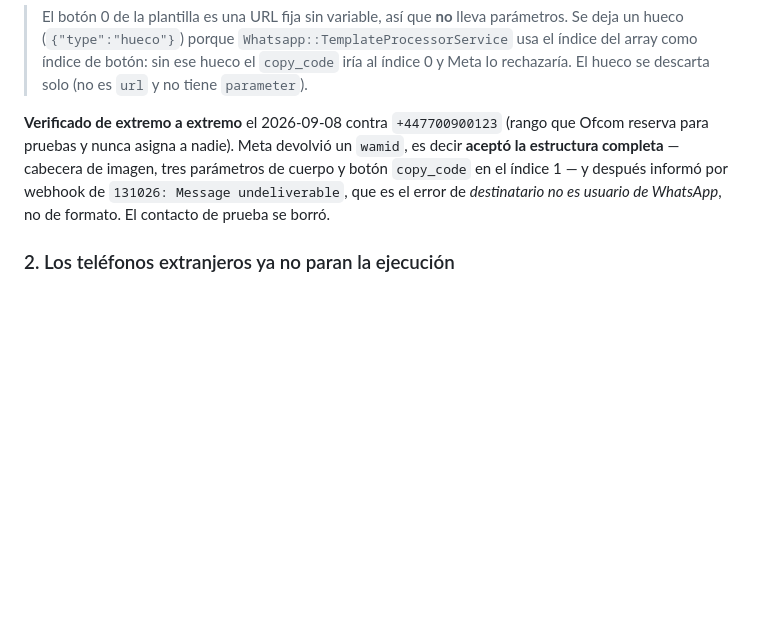
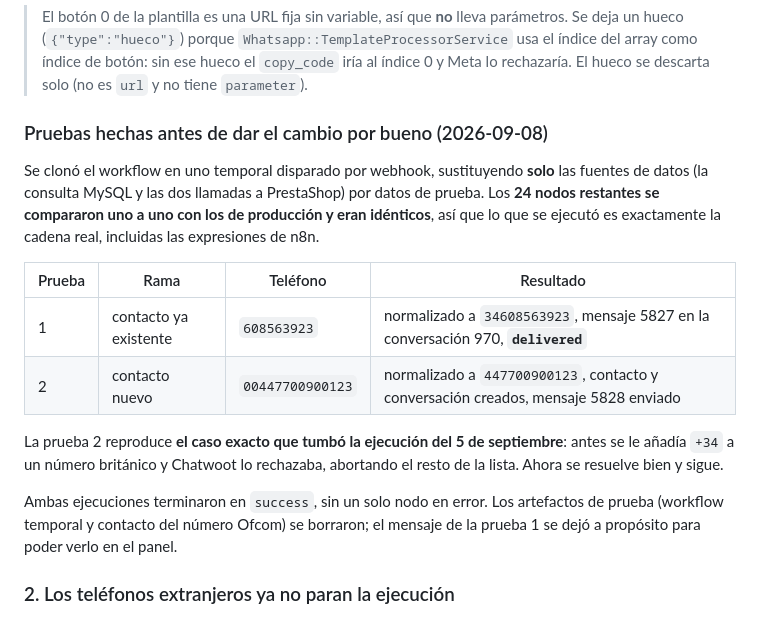
Before and after one commit to estrategafernandez/Prueba, a Markdown page: n8n/rincondelosgenios/README.md, the part around the change. Rendered like a GitHub page; blank space fills up the shorter version.

Commit message:
n8n rincondelosgenios: documenta las pruebas de la cadena de envio
Se clono el workflow en uno temporal por webhook sustituyendo solo MySQL y
PrestaShop; los 24 nodos restantes se comprobaron identicos a produccion.
Probadas las dos ramas: contacto existente (mensaje delivered al telefono de
prueba) y contacto nuevo con un numero 00447... que es el caso que abortaba la
ejecucion del 5 de septiembre.

Co-Authored-By: Claude Opus 5 <noreply@anthropic.com>
Claude-Session: https://claude.ai/code/session_01TU8RQxaXiEqP9AFDYN1FAJ

```diff
--- a/n8n/rincondelosgenios/README.md
+++ b/n8n/rincondelosgenios/README.md
@@ -54,12 +54,27 @@ El formato de `processed_params` es el "enhanced" de Chatwoot 4.x:
 > botón: sin ese hueco el `copy_code` iría al índice 0 y Meta lo rechazaría.
 > El hueco se descarta solo (no es `url` y no tiene `parameter`).
 
-**Verificado de extremo a extremo** el 2026-09-08 contra `+447700900123` (rango
-que Ofcom reserva para pruebas y nunca asigna a nadie). Meta devolvió un
-`wamid`, es decir **aceptó la estructura completa** — cabecera de imagen, tres
-parámetros de cuerpo y botón `copy_code` en el índice 1 — y después informó por
-webhook de `131026: Message undeliverable`, que es el error de *destinatario no
-es usuario de WhatsApp*, no de formato. El contacto de prueba se borró.
+### Pruebas hechas antes de dar el cambio por bueno (2026-09-08)
+
+Se clonó el workflow en uno temporal disparado por webhook, sustituyendo **solo**
+las fuentes de datos (la consulta MySQL y las dos llamadas a PrestaShop) por
+datos de prueba. Los **24 nodos restantes se compararon uno a uno con los de
+producción y eran idénticos**, así que lo que se ejecutó es exactamente la
+cadena real, incluidas las expresiones de n8n.
+
+| Prueba | Rama | Teléfono | Resultado |
+|---|---|---|---|
+| 1 | contacto ya existente | `608563923` | normalizado a `34608563923`, mensaje 5827 en la conversación 970, **`delivered`** |
+| 2 | contacto nuevo | `00447700900123` | normalizado a `447700900123`, contacto y conversación creados, mensaje 5828 enviado |
+
+La prueba 2 reproduce **el caso exacto que tumbó la ejecución del 5 de
+septiembre**: antes se le añadía `+34` a un número británico y Chatwoot lo
+rechazaba, abortando el resto de la lista. Ahora se resuelve bien y sigue.
+
+Ambas ejecuciones terminaron en `success`, sin un solo nodo en error. Los
+artefactos de prueba (workflow temporal y contacto del número Ofcom) se
+borraron; el mensaje de la prueba 1 se dejó a propósito para poder verlo en el
+panel.
 
 ### 2. Los teléfonos extranjeros ya no paran la ejecución
 
```
